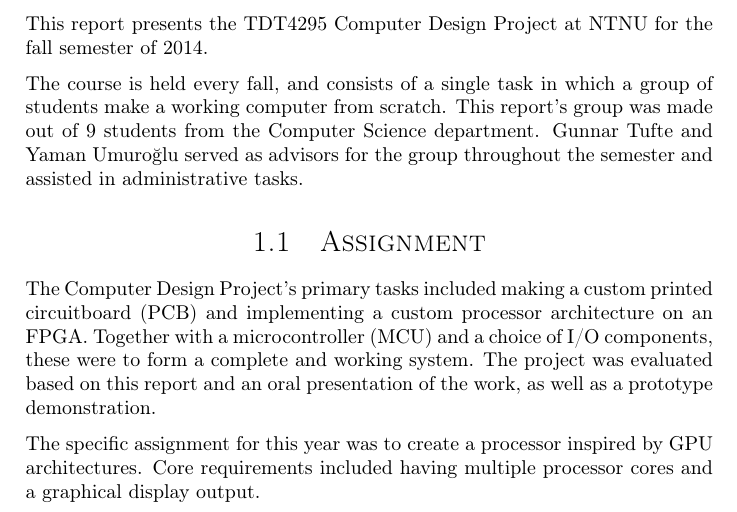
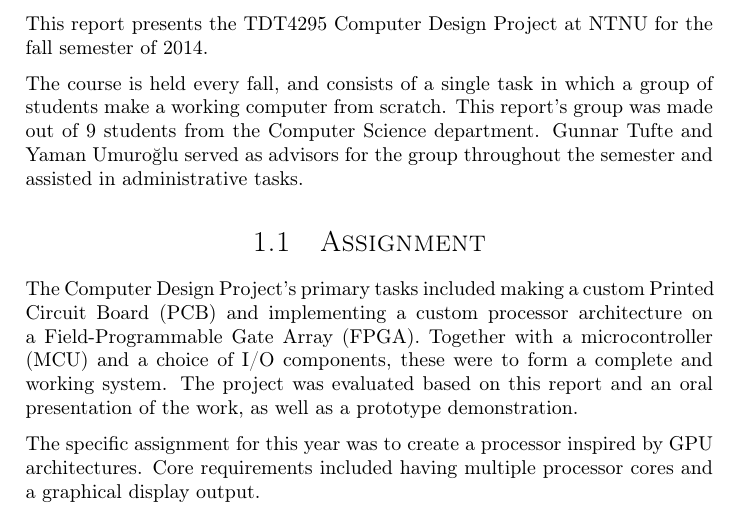
Before and after one commit to dmpro2014/report, a LaTeX thesis (report/main/report.tex, which reads report/introduction/project_intro.tex): part of page 9 of 79, cut so that both start at the same text. Compiled offline with pdfLaTeX.

Commit message:
Add fpga expl.

```diff
--- a/report/introduction/project_intro.tex
+++ b/report/introduction/project_intro.tex
@@ -12,7 +12,7 @@
 
 \section{Assignment}
 
-The Computer Design Project's primary tasks included making a custom printed circuitboard (PCB) and implementing a custom processor architecture on an FPGA.
+The Computer Design Project's primary tasks included making a custom Printed Circuit Board (PCB) and implementing a custom processor architecture on a Field-Programmable Gate Array (FPGA).
 Together with a microcontroller (MCU) and a choice of I/O components, these were to form a complete and working system.
 The project was evaluated based on this report and an oral presentation of the work, as well as a prototype demonstration.
 
```
